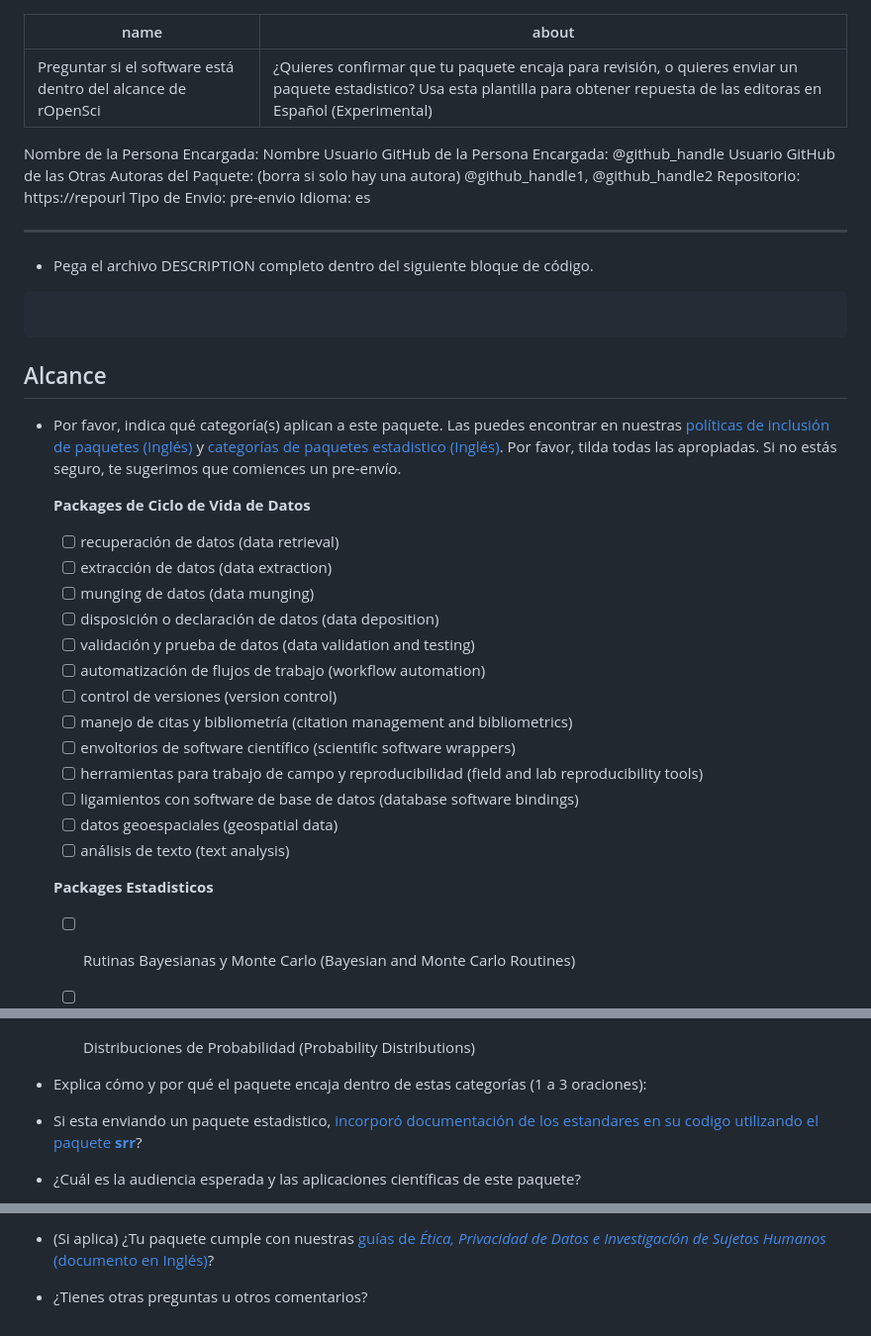
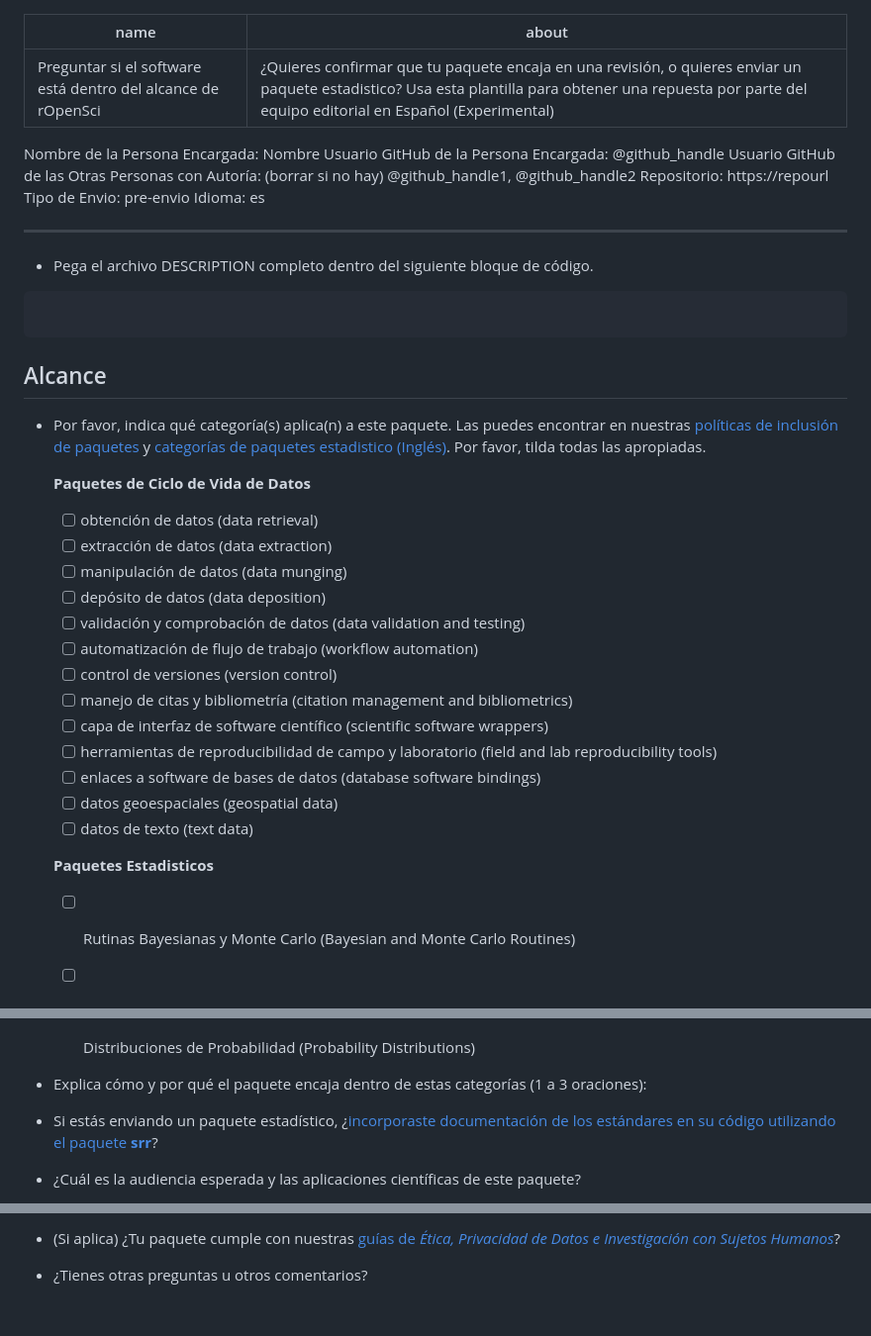
Before and after one commit to ropensci/software-review, a Markdown page: .github/ISSUE_TEMPLATE/E-proponer-software-para-revision.md, 3 parts joined by grey strips. Shown at 99% size. GitHub-like rendering.

```diff
--- a/.github/ISSUE_TEMPLATE/E-proponer-software-para-revision.md
+++ b/.github/ISSUE_TEMPLATE/E-proponer-software-para-revision.md
@@ -1,22 +1,20 @@
 ---
 name: Preguntar si el software está dentro del alcance de rOpenSci
-about: ¿Quieres confirmar que tu paquete encaja para revisión, o quieres enviar un paquete estadistico? Usa esta plantilla para obtener repuesta de las editoras en Español (Experimental)
+about: ¿Quieres confirmar que tu paquete encaja en una revisión, o quieres enviar un paquete estadistico? Usa esta plantilla para obtener una repuesta por parte del equipo editorial en Español (Experimental)
 ---
 
 <!---
-A continuación, introduzca los valores de (1) el usuario de GitHub de la persona que envía el paquete (sustituyendo "@github_handle") y (2) la URL del repositorio (sustituyendo "https://repourl"). También se pueden especificar valores para autores de paquetes adicionales, sustituyendo "@github_handle1", "@github_handle2" - elimine esto si no lo necesita. NO BORRAR LOS SÍMBOLOS HTML (todo entre "<!" y ">"). Sustituir sólo "@github_handle" y "https://repourl". Este comentario puede ser eliminado una vez que haya sido leído y comprendido.
+A continuación, introduce los valores de (1) el usuario de GitHub de la persona que envía el paquete (sustituyendo "@github_handle") y (2) la URL del repositorio (sustituyendo "https://repourl"). También se pueden especificar valores para otras personas con rol de autoría, sustituyendo "@github_handle1", "@github_handle2" - elimina esto si no lo necesitas. NO BORRAR LOS SÍMBOLOS HTML (todo entre "<!" y ">"). Substituye sólo "@github_handle" y "https://repourl". Este comentario puede ser eliminado una vez que lo hayas leído y comprendido.
 --->
 
 Nombre de la Persona Encargada: Nombre
 Usuario GitHub de la Persona Encargada: <!--author1-->@github_handle<!--end-author1-->
-Usuario GitHub de las Otras Autoras del Paquete: (borra si solo hay una autora) <!--author-others-->@github_handle1, @github_handle2<!--end-author-others-->
+Usuario GitHub de las Otras Personas con Autoría: (borrar si no hay) <!--author-others-->@github_handle1, @github_handle2<!--end-author-others-->
 Repositorio: <!--repourl-->https://repourl<!--end-repourl-->
 Tipo de Envio: <!--submission-type-->pre-envio<!--end-submission-type-->
 Idioma: <!--language-->es<!--end-language-->
 
 ---
-
-
 
 -   Pega el archivo DESCRIPTION completo dentro del siguiente bloque de código.
 
@@ -27,30 +25,25 @@ Idioma: <!--language-->es<!--end-language-->
 
 ## Alcance
 
-- Por favor, indica qué categoría(s) aplican a este paquete.
-Las puedes encontrar en nuestras [políticas de inclusión de paquetes (Inglés)](https://ropensci.github.io/dev_guide/policies.html#package-categories)
-y [categorías de paquetes estadistico (Inglés)](https://stats-devguide.ropensci.org/overview.html#overview-categories).
-Por favor, tilda todas las apropiadas.
-Si no estás seguro, te sugerimos que comiences un pre-envío.
+- Por favor, indica qué categoría(s) aplica(n) a este paquete. Las puedes encontrar en nuestras [políticas de inclusión de paquetes](https://devguide.ropensci.org/es/softwarereview_policies.es.html#package-categories) y [categorías de paquetes estadistico (Inglés)](https://stats-devguide.ropensci.org/overview.html#overview-categories). Por favor, tilda todas las apropiadas.
 
+     **Paquetes de Ciclo de Vida de Datos**
 
-     **Packages de Ciclo de Vida de Datos**
-
-	- [ ] recuperación de datos (data retrieval)
+	- [ ] obtención de datos (data retrieval)
 	- [ ] extracción de datos (data extraction)
-	- [ ] munging de datos (data munging)
-	- [ ] disposición o declaración de datos (data deposition)
-    - [ ] validación y prueba de datos (data validation and testing)
-	- [ ] automatización de flujos de trabajo (workflow automation)
+	- [ ] manipulación de datos (data munging)
+	- [ ] depósito de datos (data deposition)
+    - [ ] validación y comprobación de datos (data validation and testing)
+	- [ ] automatización de flujo de trabajo (workflow automation)
 	- [ ] control de versiones (version control)
 	- [ ] manejo de citas y bibliometría (citation management and bibliometrics)
-	- [ ] envoltorios de software científico (scientific software wrappers)
-	- [ ] herramientas para trabajo de campo y reproducibilidad (field and lab reproducibility tools)
-	- [ ] ligamientos con software de base de datos (database software bindings)
+	- [ ] capa de interfaz de software científico (scientific software wrappers)
+	- [ ] herramientas de reproducibilidad de campo y laboratorio (field and lab reproducibility tools)
+	- [ ] enlaces a software de bases de datos (database software bindings)
 	- [ ] datos geoespaciales (geospatial data)
-	- [ ] análisis de texto (text analysis)
+	- [ ] datos de texto (text data)
 
-     **Packages Estadisticos**
+     **Paquetes Estadisticos**
 
 	- [ ] Rutinas Bayesianas y Monte Carlo (Bayesian and Monte Carlo Routines)
 	- [ ] Reducción de Dimensionalidad, Análisis de Conglomerados y Aprendizaje no Supervisado (Dimensionality Reduction, Clustering, and Unsupervised Learning)
@@ -64,7 +57,7 @@ Si no estás seguro, te sugerimos que comiences un pre-envío.
 
 - Explica cómo y por qué el paquete encaja dentro de estas categorías (1 a 3 oraciones):
 
-- Si esta enviando un paquete estadistico, [incorporó documentación de los estandares en su codigo utilizando el paquete **srr**](https://stats-devguide.ropensci.org/pkgdev.html#pkgdev-srr)?
+- Si estás enviando un paquete estadístico, ¿[incorporaste documentación de los estándares en su código utilizando el paquete **srr**](https://stats-devguide.ropensci.org/pkgdev.html#pkgdev-srr)?
 
 - ¿Cuál es la audiencia esperada y las aplicaciones científicas de este paquete?
 
@@ -72,4 +65,5 @@ Si no estás seguro, te sugerimos que comiences un pre-envío.
 
--   (Si aplica) ¿Tu paquete cumple con nuestras [guías de _Ética, Privacidad de Datos e Investigación de Sujetos Humanos_ (documento en Inglés)](https://devguide.ropensci.org/policies.html#ethics-data-privacy-and-human-subjects-research)?
+-   (Si aplica) ¿Tu paquete cumple con nuestras [guías de _Ética, Privacidad de Datos e Investigación con Sujetos Humanos_](https://devguide.ropensci.org/es/softwarereview_policies.es.html#ethics-data-privacy-and-human-subjects-research)?
+
 
 -  ¿Tienes otras preguntas u otros comentarios?
```
Also changed, not shown: other parts of .github/ISSUE_TEMPLATE/E-proponer-software-para-revision.md (+1 -1 lines), .github/ISSUE_TEMPLATE/D-enviar-software-para-revision.md (+31 -38 lines), .github/ISSUE_TEMPLATE/H-error-o-pedido-de-funcionalidad.md (added, +9 -0 lines).
